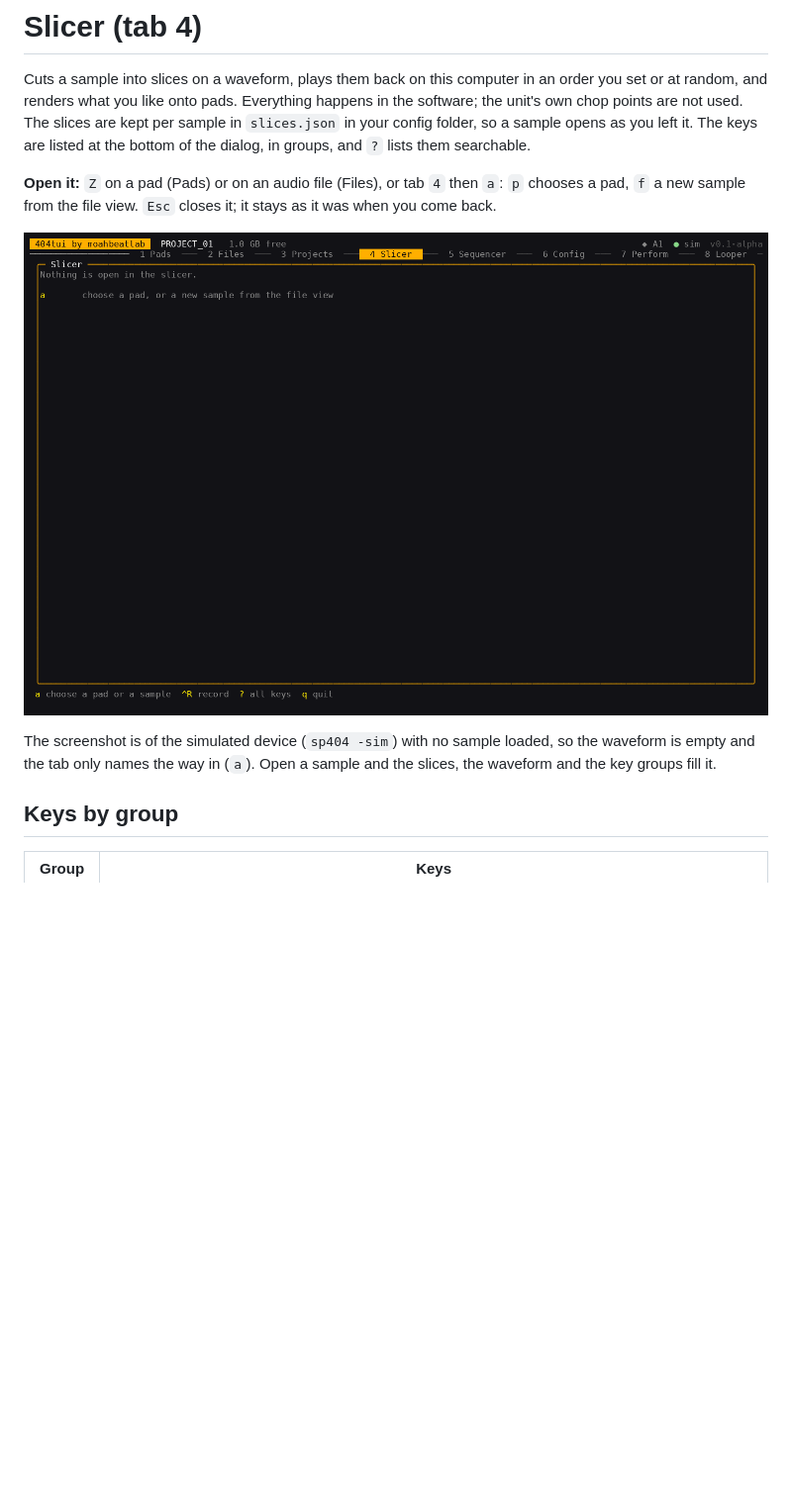
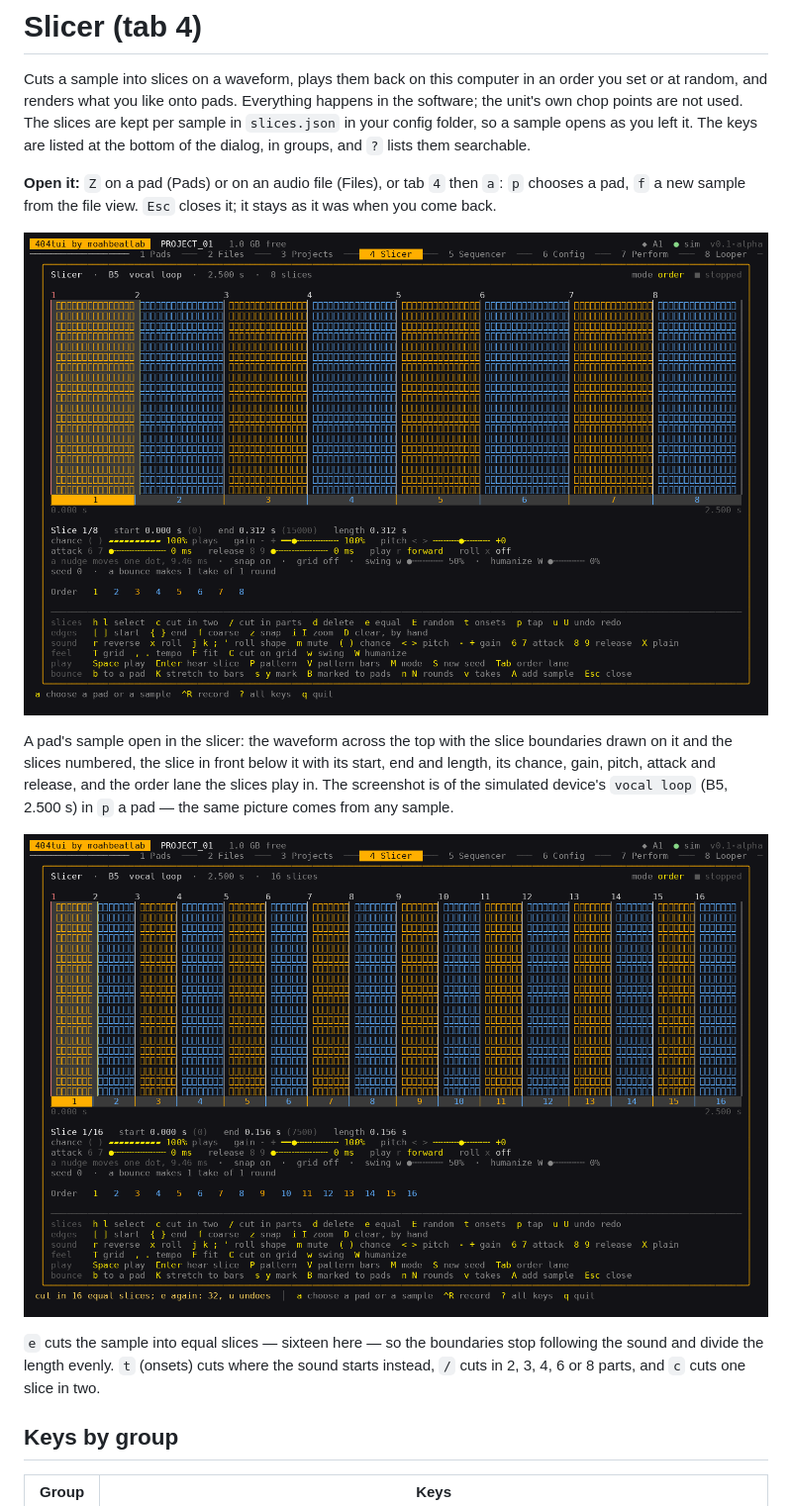
Before and after one commit to moahbeatlab/404tui, a Markdown page: docs/slicer.md, the part around the change. Shown: that part at 99% size. Rendered like a GitHub page; pictures changed too: docs/img/slicer-slices.png (added), docs/img/slicer.png; blank space fills up the shorter version.

```diff
--- a/docs/slicer.md
+++ b/docs/slicer.md
@@ -9,11 +9,19 @@ them searchable.
 **Open it:** `Z` on a pad (Pads) or on an audio file (Files), or tab `4` then `a`: `p` chooses a pad,
 `f` a new sample from the file view. `Esc` closes it; it stays as it was when you come back.
 
-![The Slicer on an empty tab: the view opens over the tab and says what `a` is for](img/slicer.png)
+![The Slicer on a pad's sample: the waveform with its slice boundaries, the slice in front and its controls, and the order lane](img/slicer.png)
 
-The screenshot is of the simulated device (`sp404 -sim`) with no sample loaded, so the waveform is
-empty and the tab only names the way in (`a`). Open a sample and the slices, the waveform and the key
-groups fill it.
+A pad's sample open in the slicer: the waveform across the top with the slice boundaries drawn on it
+and the slices numbered, the slice in front below it with its start, end and length, its chance, gain,
+pitch, attack and release, and the order lane the slices play in. The screenshot is of the simulated
+device's `vocal loop` (B5, 2.500 s) in `p` a pad — the same picture comes from any sample.
+
+![Sixteen slices after `e` (equal), the boundaries an even division of the sample](img/slicer-slices.png)
+
+`e` cuts the sample into equal slices — sixteen here — so the boundaries stop following the sound and
+divide the length evenly. `t` (onsets) cuts where the sound starts instead, `/` cuts in 2, 3, 4, 6 or
+8 parts, and `c` cuts one slice in two.
+
 
 ## Keys by group
 
```
Also changed, not shown: docs/img/README.md (+16 -8 lines), docs/sequencer.md (+5 -4 lines), docs/img/sequencer.png.
